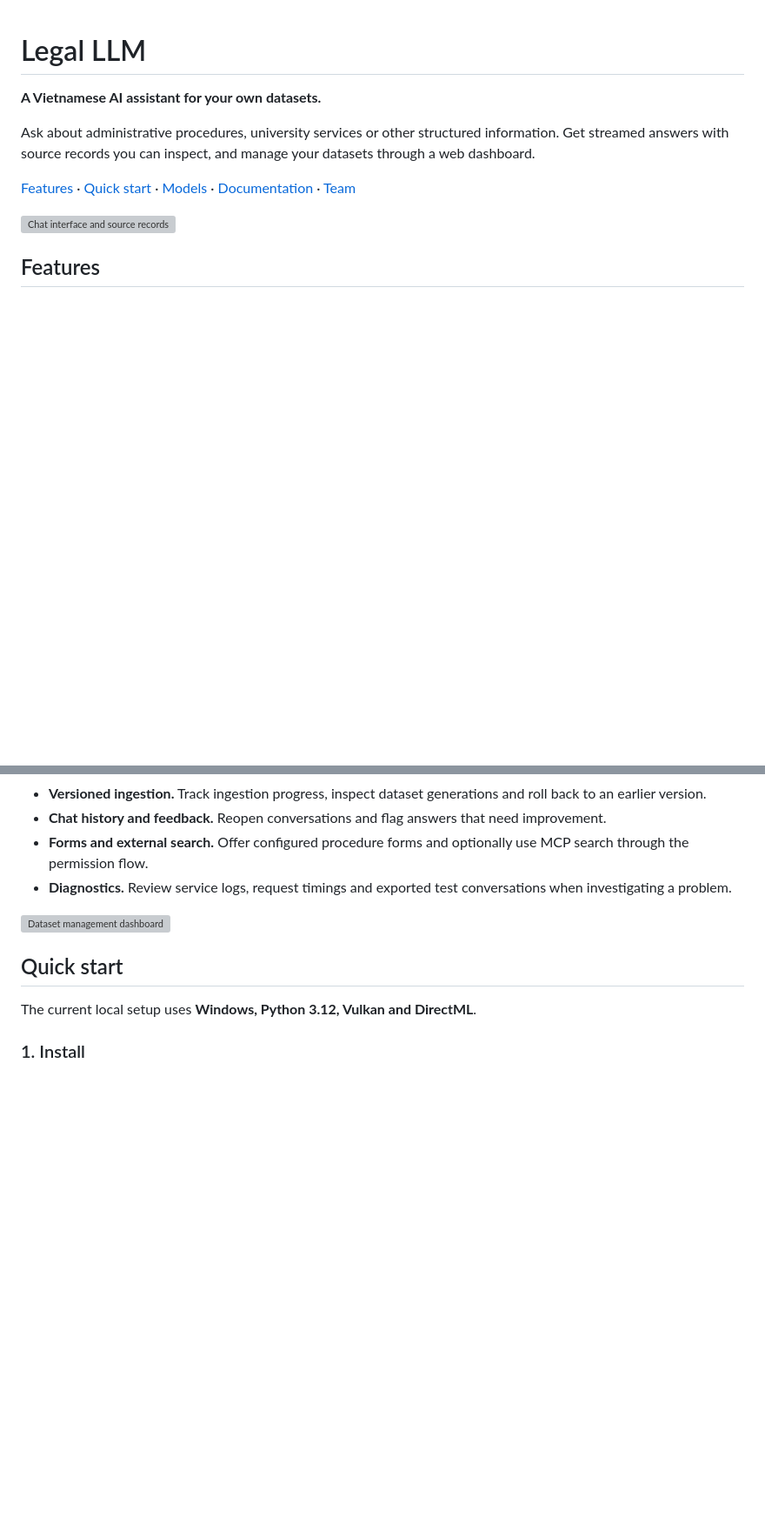
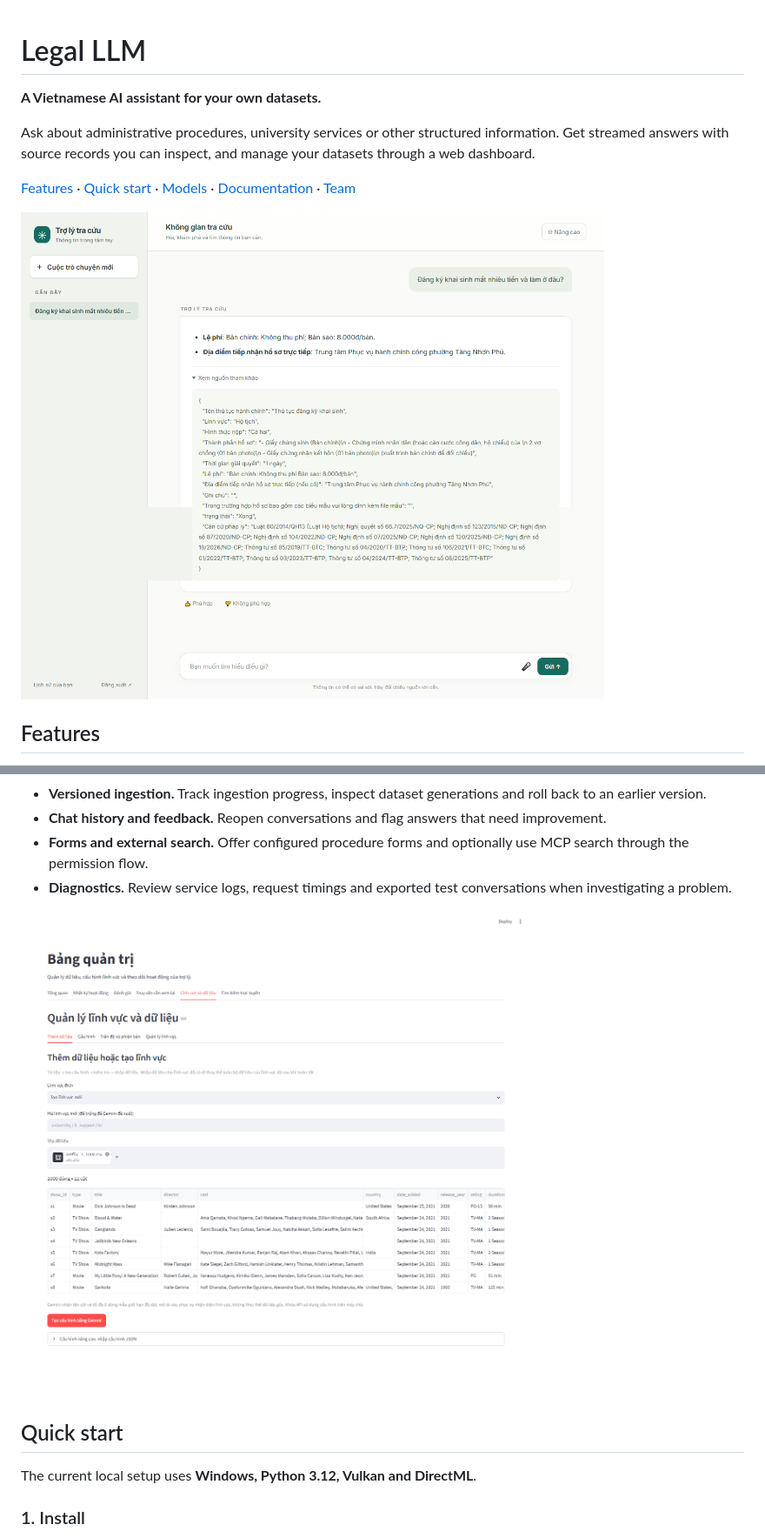
Before and after one commit to h-nam-sys/Legal_LLM, a Markdown page: README.md, 2 parts joined by grey strips. Shown at 87% size. Drawn GitHub-style; pictures changed too: docs/images/admin-datasets.png (added), docs/images/chat-sources.png (added); blank space fills up the shorter version; grey boxes are pictures that could not be loaded.

Commit message:
added a gew images

```diff
--- a/README.md
+++ b/README.md
@@ -6,7 +6,7 @@ Ask about administrative procedures, university services or other structured inf
 
 [Features](#features) · [Quick start](#quick-start) · [Models](#models-and-stack) · [Documentation](#documentation) · [Team](#team)
 
-![Chat interface and source records](docs/images/chat-sources.svg)
+![Chat interface and source records](docs/images/chat-sources.png)
 
 <!-- Replace with an actual screenshot of a completed answer and its expanded source record. -->
 
@@ -22,7 +22,7 @@ Ask about administrative procedures, university services or other structured inf
 - **Forms and external search.** Offer configured procedure forms and optionally use MCP search through the permission flow.
 - **Diagnostics.** Review service logs, request timings and exported test conversations when investigating a problem.
 
-![Dataset management dashboard](docs/images/admin-datasets.svg)
+![Dataset management dashboard](docs/images/admin-datasets.png)
 
 <!-- Replace with an actual screenshot of dataset configuration or ingestion progress. -->
 
```
Also changed, not shown: 2 other files.
